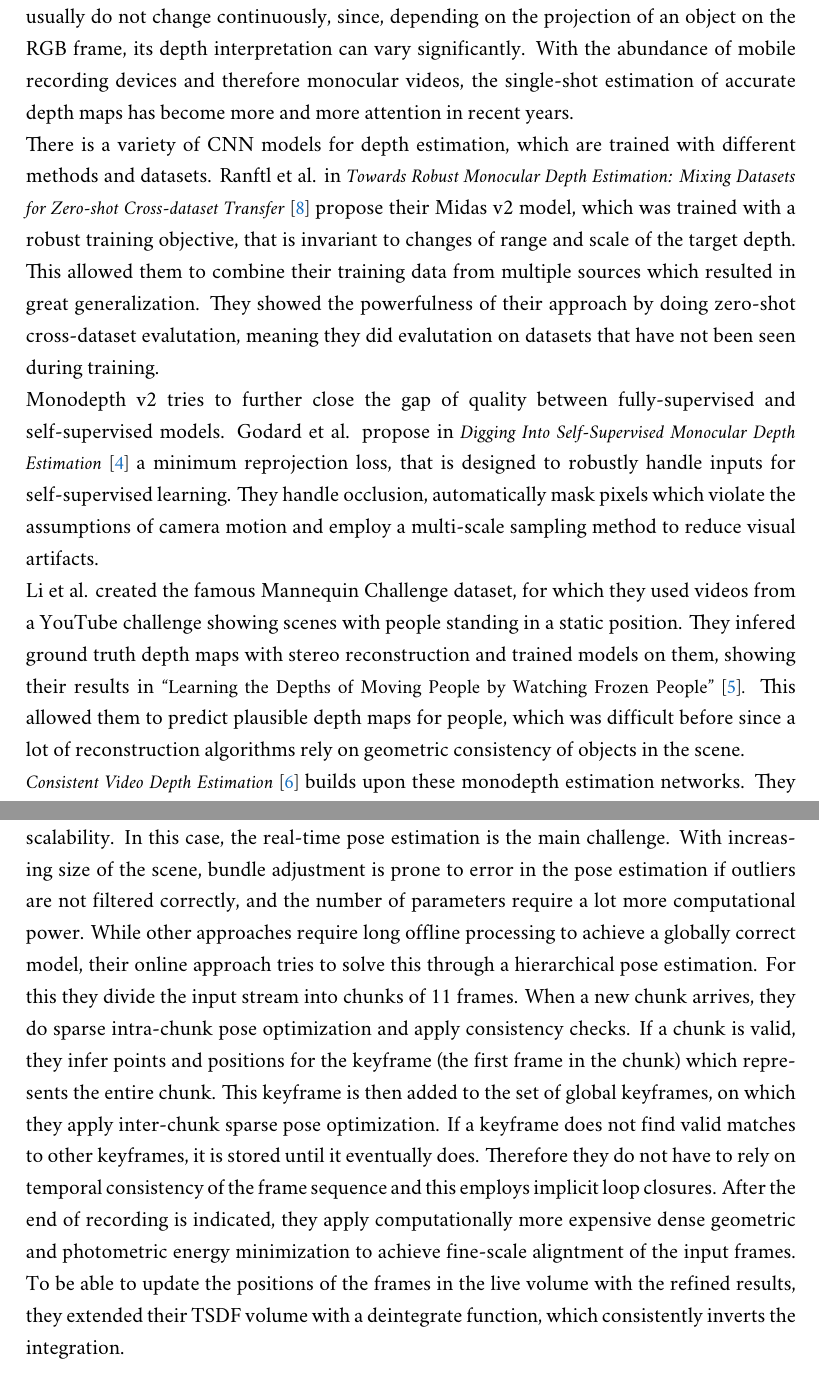
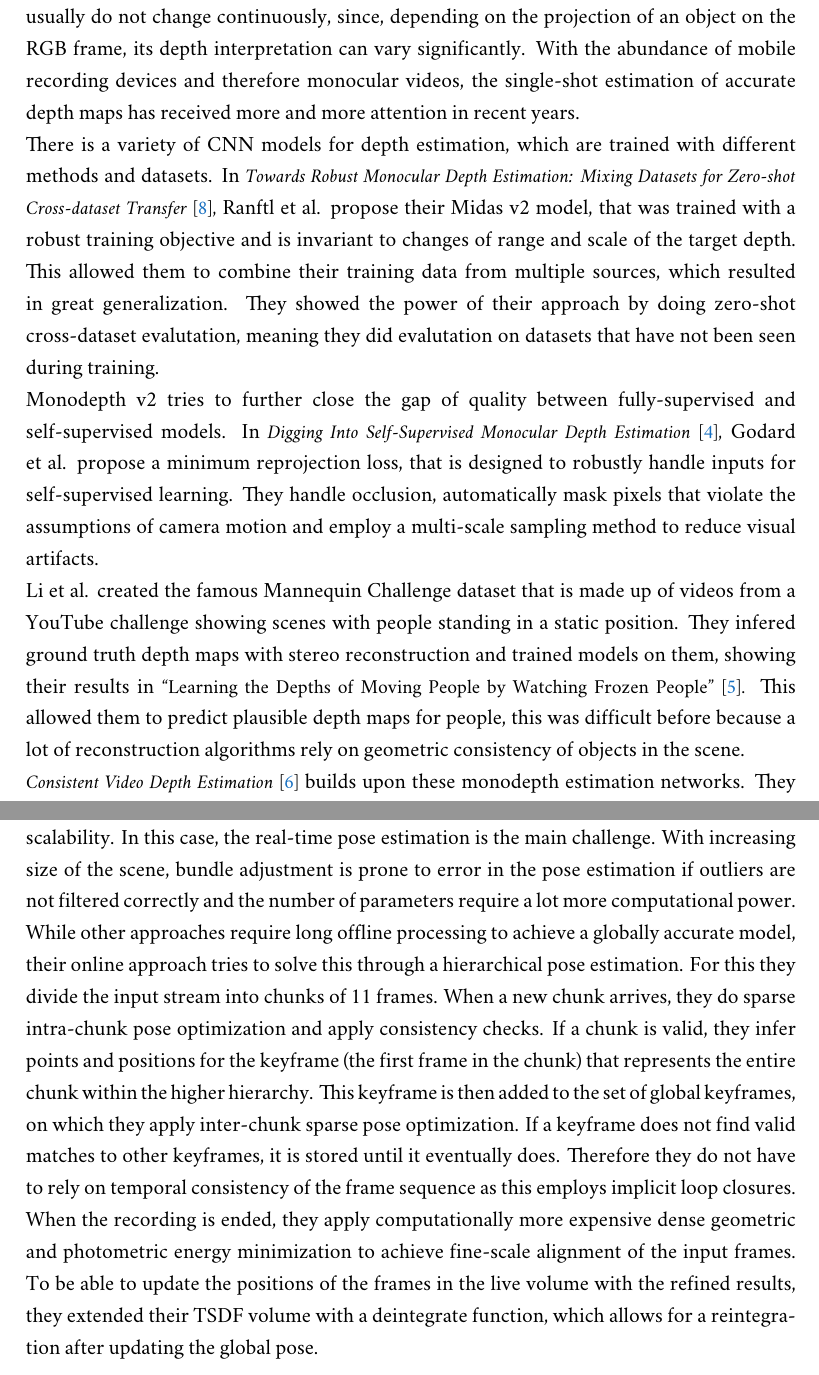
Before and after one commit to Flololol/RGBD-SLAM-from-RGB-Video, a LaTeX thesis (report/report.tex, which reads report/sources/related.tex): two parts of pages 5 and 7 of 15, joined at a grey line, cut so that both start at the same text. Compiled offline with XeLaTeX; a missing font is replaced by an installed copy or a similar font.

Commit message:
proofread meme

```diff
--- a/report/sources/related.tex
+++ b/report/sources/related.tex
@@ -2,17 +2,17 @@
     Depth estimation from monocular video inputs is a challenging problem.
     It is ill-posed as the results are ambiguous in terms of scale, and thus, not unique.
     Solutions for single frames usually do not change continuously, since, depending on the projection of an object on the RGB frame, its depth interpretation can vary significantly.
-    With the abundance of mobile recording devices and therefore monocular videos, the single-shot estimation of accurate depth maps has become more and more attention in recent years.\\
+    With the abundance of mobile recording devices and therefore monocular videos, the single-shot estimation of accurate depth maps has received more and more attention in recent years.\\
     There is a variety of CNN models for depth estimation, which are trained with different methods and datasets.
-    Ranftl et al. in \citetitle{ranftl2020robust}~\cite{ranftl2020robust} propose their Midas v2 model, which was trained with a robust training objective, that is invariant to changes of range and scale of the target depth.
-    This allowed them to combine their training data from multiple sources which resulted in great generalization.
-    They showed the powerfulness of their approach by doing zero-shot cross-dataset evalutation, meaning they did evalutation on datasets that have not been seen during training.\\
+    In \citetitle{ranftl2020robust}~\cite{ranftl2020robust}, Ranftl et al. propose their Midas v2 model, that was trained with a robust training objective and is invariant to changes of range and scale of the target depth.
+    This allowed them to combine their training data from multiple sources, which resulted in great generalization.
+    They showed the power of their approach by doing zero-shot cross-dataset evalutation, meaning they did evalutation on datasets that have not been seen during training.\\
     Monodepth v2 tries to further close the gap of quality between fully-supervised and self-supervised models.
-    Godard et al. propose in \citetitle{godard2019digging}~\cite{godard2019digging} a minimum reprojection loss, that is designed to robustly handle inputs for self-supervised learning.
-    They handle occlusion, automatically mask pixels which violate the assumptions of camera motion and employ a multi-scale sampling method to reduce visual artifacts.\\
-    Li et al. created the famous Mannequin Challenge dataset, for which they used videos from a YouTube challenge showing scenes with people standing in a static position.
+    In \citetitle{godard2019digging}~\cite{godard2019digging}, Godard et al. propose a minimum reprojection loss, that is designed to robustly handle inputs for self-supervised learning.
+    They handle occlusion, automatically mask pixels that violate the assumptions of camera motion and employ a multi-scale sampling method to reduce visual artifacts.\\
+    Li et al. created the famous Mannequin Challenge dataset that is made up of videos from a YouTube challenge showing scenes with people standing in a static position.
     They infered ground truth depth maps with stereo reconstruction and trained models on them, showing their results in \citetitle{mannequin}~\cite{mannequin}.
-    This allowed them to predict plausible depth maps for people, which was difficult before since a lot of reconstruction algorithms rely on geometric consistency of objects in the scene.\\
+    This allowed them to predict plausible depth maps for people, this was difficult before because a lot of reconstruction algorithms rely on geometric consistency of objects in the scene.\\
     \citetitle{luo2020consistent}~\cite{luo2020consistent} builds upon these monodepth estimation networks.
     They reconstruct the camera trajectory of a single input video with bundle adjustment of extracted SIFT points.
     They then use these trajectories to calculate a geometric loss for fine-tuning a network to produce consistent depth maps for this video.
@@ -24,13 +24,13 @@
     \newpage
     \noindent For the RGBD-SLAM part of the project we mainly focused on the paper \citetitle{dai2017bundlefusion}~\cite{dai2017bundlefusion} by Dai et al., a method for live 3D reconstruction from an RGB-D input stream, because it was introduced in the lecture and promised high quality reconstructions with online loop-closure and good scalability.
     In this case, the real-time pose estimation is the main challenge.
-    With increasing size of the scene, bundle adjustment is prone to error in the pose estimation if outliers are not filtered correctly, and the number of parameters require a lot more computational power.
-    While other approaches require long offline processing to achieve a globally correct model, their online approach tries to solve this through a hierarchical pose estimation.
+    With increasing size of the scene, bundle adjustment is prone to error in the pose estimation if outliers are not filtered correctly and the number of parameters require a lot more computational power.
+    While other approaches require long offline processing to achieve a globally accurate model, their online approach tries to solve this through a hierarchical pose estimation.
     For this they divide the input stream into chunks of 11 frames.
     When a new chunk arrives, they do sparse intra-chunk pose optimization and apply consistency checks.
-    If a chunk is valid, they infer points and positions for the keyframe (the first frame in the chunk) which represents the entire chunk.
+    If a chunk is valid, they infer points and positions for the keyframe (the first frame in the chunk) that represents the entire chunk within the higher hierarchy.
     This keyframe is then added to the set of global keyframes, on which they apply inter-chunk sparse pose optimization.
     If a keyframe does not find valid matches to other keyframes, it is stored until it eventually does.
-    Therefore they do not have to rely on temporal consistency of the frame sequence and this employs implicit loop closures.
-    After the end of recording is indicated, they apply computationally more expensive dense geometric and photometric energy minimization to achieve fine-scale aligntment of the input frames.
-    To be able to update the positions of the frames in the live volume with the refined results, they extended their TSDF volume with a deintegrate function, which consistently inverts the integration.
+    Therefore they do not have to rely on temporal consistency of the frame sequence as this employs implicit loop closures.
+    When the recording is ended, they apply computationally more expensive dense geometric and photometric energy minimization to achieve fine-scale alignment of the input frames.
+    To be able to update the positions of the frames in the live volume with the refined results, they extended their TSDF volume with a deintegrate function, which allows for a reintegration after updating the global pose.
```
